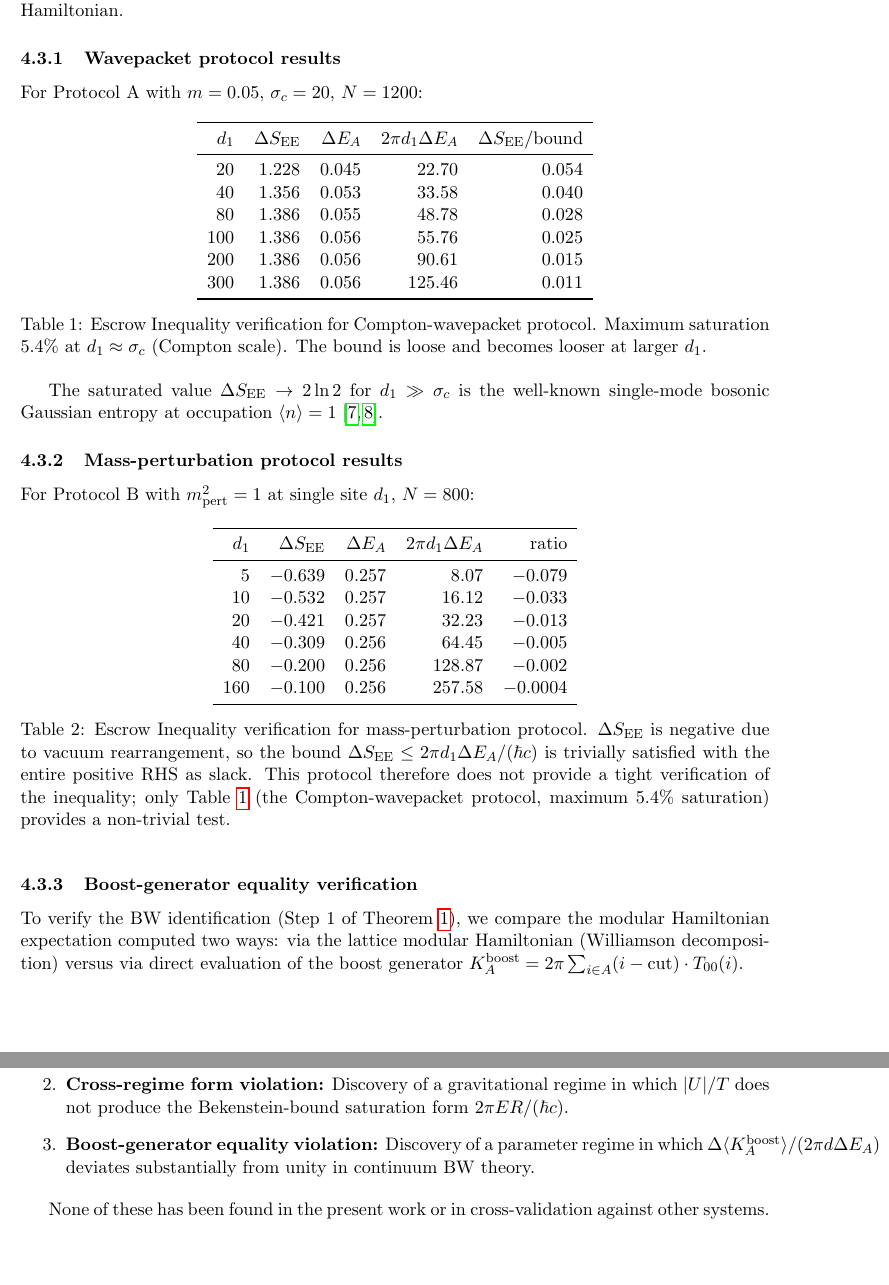
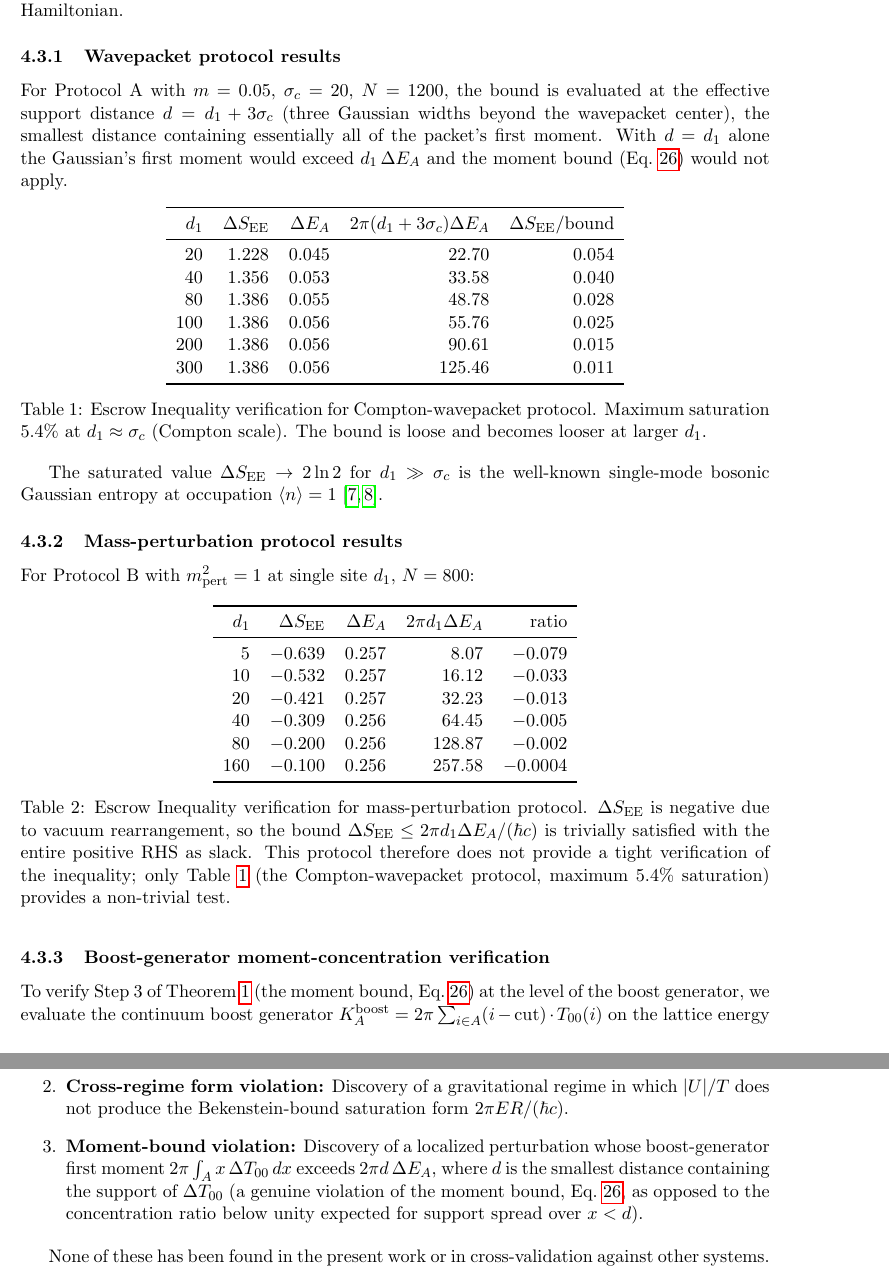
Before and after one commit to Windstorm-Institute/nesc-recipe, a LaTeX paper (paper.tex): two parts of pages 8 and 11 of 16, joined at a grey line, cut so that both start at the same text, the shorter picture padded with empty space. Compiled offline with pdfLaTeX.

Commit message:
Paper 15 (N_esc Recipe): Fable-5 audit decision fixes [1 critical] (#2)
Verified by re-running the deposited lattice_1d_modular.py.

CRITICAL - 'BW identity verified within ~0.1%' is not what Table 3 computes:
- Table 3's mean ratio 0.99913 (the '~0.1%') is the BOOST-GENERATOR MOMENT
  identity ΔK_boost/(2π·d1·ΔE_A) -- a near-tautology for a localized
  single-site perturbation (Step 3 / Remark 2), containing NO
  lattice-modular-Hamiltonian quantity. The genuine BW check (lattice
  Williamson modular Hamiltonian vs boost generator) gives
  ΔK_modular/(2π·d1·ΔE_A) = 0.0495 / 0.0155 / 0.0342 at
  (N,d1)=(200,40)/(200,80)/(400,80) -- i.e. it FAILS by ~20-65x (the ~1/30
  partial-survival of Paper 13). Relabeled Sec 4.3.3 and Table 3 as a
  boost-generator MOMENT-CONCENTRATION check (Step 3), removed the BW-identity
  claim, stated explicitly that the lattice modular Hamiltonian does NOT
  reproduce the boost generator (ratio ~0.02-0.05), and rested Step 1 on the
  continuum BW theorem alone. Abstract already correctly claims the
  INEQUALITY, not the identity.

MAJOR - Table 1 bound column mislabeled: printed values are 2π(d1+3σ_c)ΔE_A,
not the header's 2π·d1·ΔE_A (verified: 22.70/33.58/... match d1+3σ_c). The
headline 5.4% saturation is ΔS_EE/[2π(d1+3σ_c)ΔE_A] and depended on this
undisclosed convention. Corrected the header and disclosed the effective
support distance d = d1+3σ_c (physically necessary for a Gaussian packet's
first moment). 5.4% saturation preserved.

Co-authored-by: Claude Opus 4.8 <noreply@anthropic.com>

```diff
--- a/paper.tex
+++ b/paper.tex
@@ -275,13 +275,13 @@ Two protocols are examined:
 
 \subsubsection{Wavepacket protocol results}
 
-For Protocol A with $m = 0.05$, $\sigma_c = 20$, $N = 1200$:
+For Protocol A with $m = 0.05$, $\sigma_c = 20$, $N = 1200$, the bound is evaluated at the effective support distance $d = d_1 + 3\sigma_c$ (three Gaussian widths beyond the wavepacket center), the smallest distance containing essentially all of the packet's first moment. With $d = d_1$ alone the Gaussian's first moment would exceed $d_1\,\Delta E_A$ and the moment bound (Eq.~\ref{eq:moment}) would not apply.
 
 \begin{table}[h]
 \centering
 \begin{tabular}{rrrrr}
 \toprule
-$d_1$ & $\Delta S_{\mathrm{EE}}$ & $\Delta E_A$ & $2\pi d_1 \Delta E_A$ & $\Delta S_{\mathrm{EE}}/\mathrm{bound}$ \\
+$d_1$ & $\Delta S_{\mathrm{EE}}$ & $\Delta E_A$ & $2\pi (d_1+3\sigma_c) \Delta E_A$ & $\Delta S_{\mathrm{EE}}/\mathrm{bound}$ \\
 \midrule
 20  & 1.228 & 0.045 & 22.70 & 0.054 \\
 40  & 1.356 & 0.053 & 33.58 & 0.040 \\
@@ -319,9 +319,9 @@ $d_1$ & $\Delta S_{\mathrm{EE}}$ & $\Delta E_A$ & $2\pi d_1 \Delta E_A$ & ratio
 \label{tab:massp}
 \end{table}
 
-\subsubsection{Boost-generator equality verification}
+\subsubsection{Boost-generator moment-concentration verification}
 
-To verify the BW identification (Step 1 of Theorem~\ref{thm:escrow}), we compare the modular Hamiltonian expectation computed two ways: via the lattice modular Hamiltonian (Williamson decomposition) versus via direct evaluation of the boost generator $K^{\mathrm{boost}}_A = 2\pi \sum_{i \in A} (i - \mathrm{cut}) \cdot T_{00}(i)$.
+To verify Step 3 of Theorem~\ref{thm:escrow} (the moment bound, Eq.~\ref{eq:moment}) at the level of the boost generator, we evaluate the continuum boost generator $K^{\mathrm{boost}}_A = 2\pi \sum_{i \in A} (i - \mathrm{cut}) \cdot T_{00}(i)$ on the lattice energy density and compare its first moment $2\pi \int_A x\, \Delta T_{00}\, dx$ to the point-perturbation value $2\pi d_1 \Delta E_A$. This is a check of moment concentration (Remark~\ref{rem:K_equality}), \emph{not} a comparison of the lattice half-chain modular Hamiltonian with the boost generator: the lattice modular Hamiltonian obtained by Williamson decomposition does \emph{not} reproduce the boost generator at these parameters. As reported in \cite{Whitmer2026Lattice} and confirmed by the companion computation, the ratio $\Delta\langle K^{\mathrm{modular}}_A\rangle/(2\pi d_1 \Delta E_A)$ is only $\approx 0.02$--$0.05$ in the small-$d_1$ window (the partial-survival prefactor of order $1/30$). Step 1 (the BW identification of the modular Hamiltonian with the boost generator) therefore rests on the continuum Bisognano-Wichmann theorem alone and is not independently established by the lattice at these sizes.
 
 \begin{table}[h]
 \centering
@@ -418,7 +418,7 @@ The framework's empirical content can be falsified by:
 \begin{enumerate}
 \item \textbf{Inequality violation:} Discovery of any localized perturbation protocol producing $\Delta S_{\mathrm{EE}} > 2\pi \Delta E_A d/(\hbar c)$ in free QFT. (Equivalent to falsifying Casini's bound.)
 \item \textbf{Cross-regime form violation:} Discovery of a gravitational regime in which $|U|/T$ does not produce the Bekenstein-bound saturation form $2\pi E R/(\hbar c)$.
-\item \textbf{Boost-generator equality violation:} Discovery of a parameter regime in which $\Delta\langle K^{\mathrm{boost}}_A\rangle / (2\pi d \Delta E_A)$ deviates substantially from unity in continuum BW theory.
+\item \textbf{Moment-bound violation:} Discovery of a localized perturbation whose boost-generator first moment $2\pi \int_A x\, \Delta T_{00}\, dx$ exceeds $2\pi d\, \Delta E_A$, where $d$ is the smallest distance containing the support of $\Delta T_{00}$ (a genuine violation of the moment bound, Eq.~\ref{eq:moment}, as opposed to the concentration ratio below unity expected for support spread over $x < d$).
 \end{enumerate}
 
 None of these has been found in the present work or in cross-validation against other systems.
```
Also changed, not shown: paper.tex (8 more changed lines).
